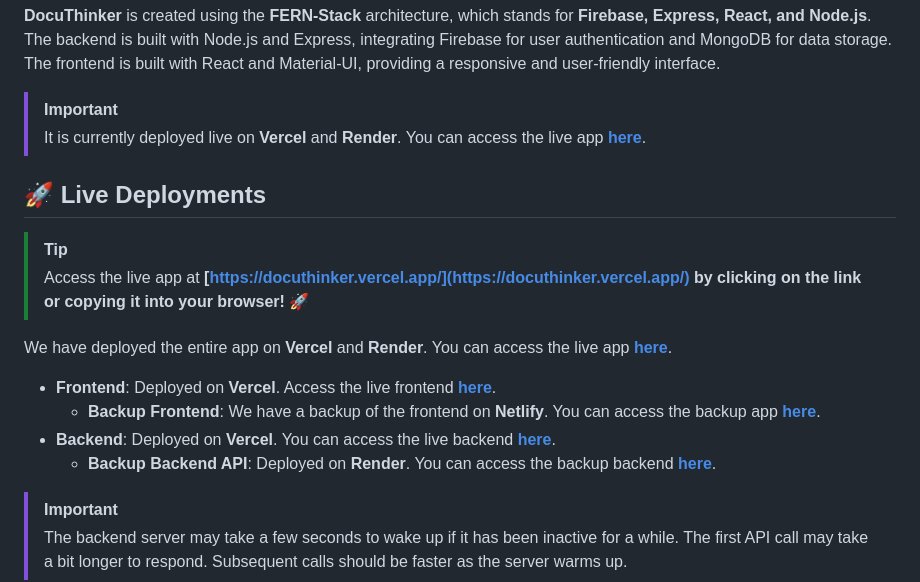
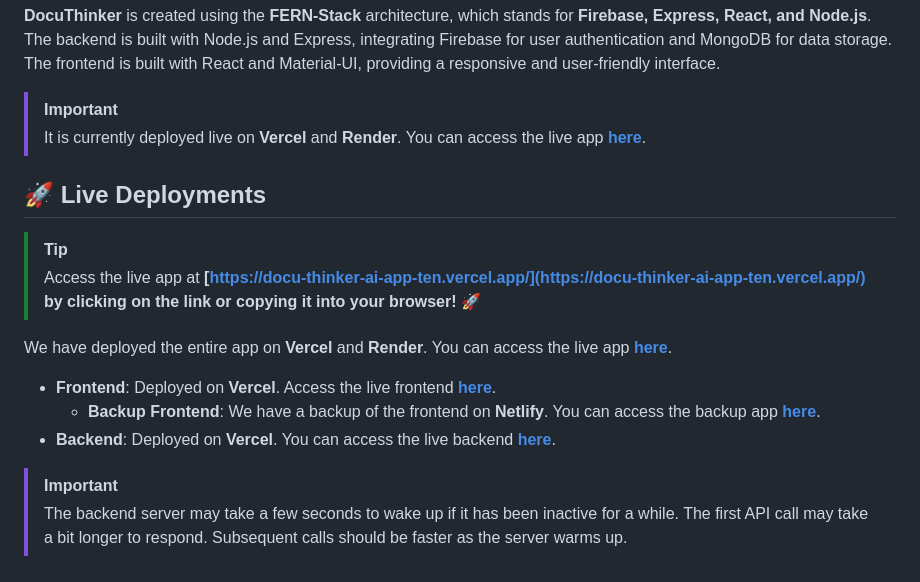
Before and after one commit to MeAkash77/Docu-Thinker-AI-App, a Markdown page: README.md, the part around the change printed below. Rendered like a GitHub page.

```diff
--- a/README.md
+++ b/README.md
@@ -59,5 +59,5 @@ The **DocuThinker** app is designed to provide users with a simple, AI-powered d
 <h2 id="live-deployments">🚀 Live Deployments</h2>
 
 > [!TIP]
-> Access the live app at **[https://docuthinker.vercel.app/](https://docuthinker.vercel.app/) by clicking on the link or copying it into your browser! 🚀**
+> Access the live app at **[https://docu-thinker-ai-app-ten.vercel.app/](https://docu-thinker-ai-app-ten.vercel.app/) by clicking on the link or copying it into your browser! 🚀**
 
@@ -65,8 +65,7 @@ We have deployed the entire app on **Vercel** and **Render**. You can access the
 
-- **Frontend**: Deployed on **Vercel**. Access the live frontend **[here](https://docuthinker.vercel.app/)**.
-  - **Backup Frontend**: We have a backup of the frontend on **Netlify**. You can access the backup app **[here](https://docuthinker-ai-app.netlify.app/)**.
-- **Backend**: Deployed on **Vercel**. You can access the live backend **[here](https://docuthinker-app-backend-api.vercel.app/)**.
-  - **Backup Backend API**: Deployed on **Render**. You can access the backup backend **[here](https://docuthinker-ai-app.onrender.com/)**.
+- **Frontend**: Deployed on **Vercel**. Access the live frontend **[here](https://docu-thinker-ai-app-ten.vercel.app/)**.
+  - **Backup Frontend**: We have a backup of the frontend on **Netlify**. You can access the backup app **[here](https://docu-thinker-ai-app-ten.vercel.app/)**.
+- **Backend**: Deployed on **Vercel**. You can access the live backend **[here](https://docu-thinker-ai-app-usu3.vercel.app/api-docs)**.
 
 > [!IMPORTANT]
 > The backend server may take a few seconds to wake up if it has been inactive for a while. The first API call may take a bit longer to respond. Subsequent calls should be faster as the server warms up.
```
Also changed, not shown: other parts of README.md (+3 -3 lines).
